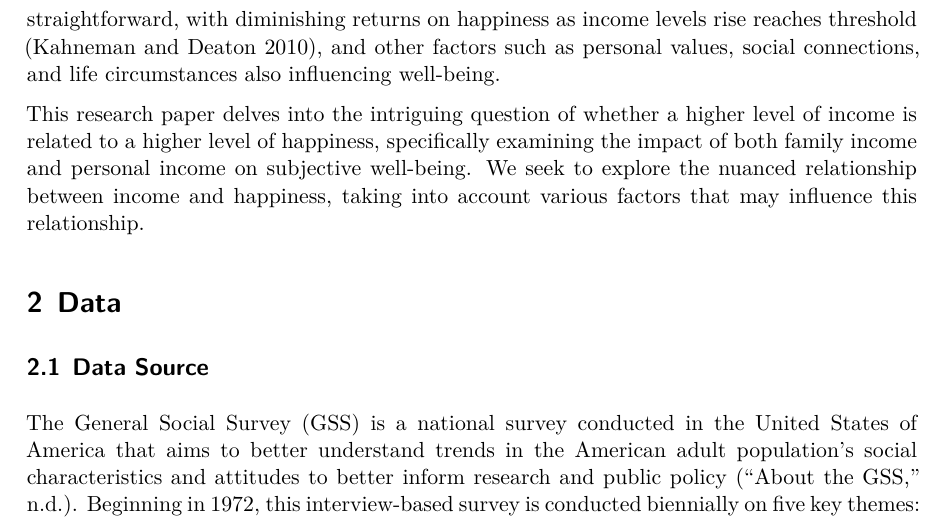
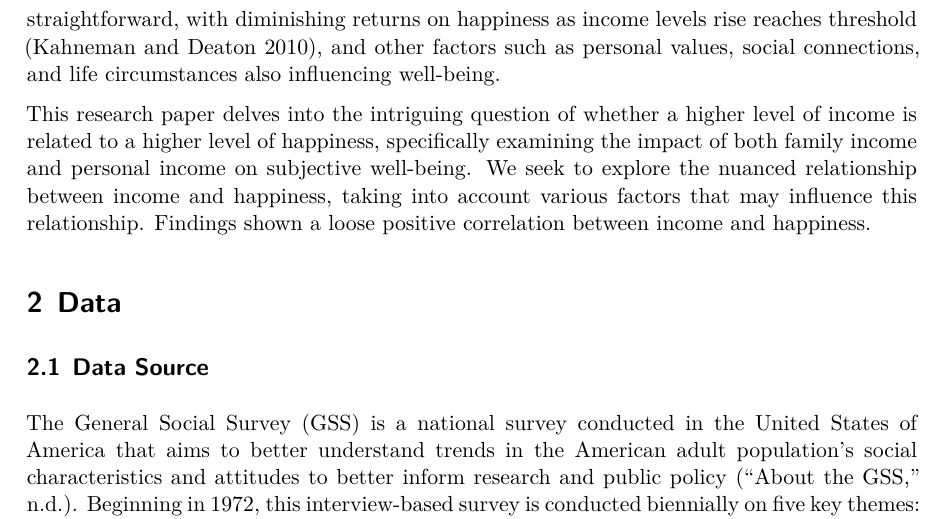
Before and after one commit to AnnieYan0807/Increasing-incomes-does-shown-a-positive-correlation-with-happiness-level, a Quarto document (Outputs/paper/paper.qmd): part of page 2 of 20, cut so that both start at the same text. The pictures show the output file Outputs/paper/paper.pdf that the author committed with the source.

Commit message:
update paper qmd

```diff
--- a/Outputs/paper/paper.qmd
+++ b/Outputs/paper/paper.qmd
@@ -27,7 +27,7 @@ library(palmerpenguins)
 
 In today's society, income is often viewed as a crucial determinant of one's standard of living, social status, and overall well-being. It is widely believed that a higher level of income can lead to increased happiness and satisfaction with life. However, the relationship between income and happiness is complex and multifaceted. While it is evident that money plays a significant role in meeting basic needs such as food, shelter, and education, research on the link between income and happiness has yielded mixed findings. Some studies suggest that higher income levels are indeed associated with higher levels of happiness, as increased financial resources provide opportunities for material comforts, greater access to healthcare and education, and enhanced social experiences. [@cite10] On the other hand, other research indicates that the relationship between income and happiness may not be as straightforward, with diminishing returns on happiness as income levels rise reaches threshold [@cite8], and other factors such as personal values, social connections, and life circumstances also influencing well-being.
 
-This research paper delves into the intriguing question of whether a higher level of income is related to a higher level of happiness, specifically examining the impact of both family income and personal income on subjective well-being. We seek to explore the nuanced relationship between income and happiness, taking into account various factors that may influence this relationship.
+This research paper delves into the intriguing question of whether a higher level of income is related to a higher level of happiness, specifically examining the impact of both family income and personal income on subjective well-being. We seek to explore the nuanced relationship between income and happiness, taking into account various factors that may influence this relationship. Findings shown a loose positive correlation between income and happiness.
 
 # Data {#sec-data}
 
```
Also changed, not shown: Outputs/paper/paper.pdf, Outputs/paper/paper.qmd (2 more changed lines).
